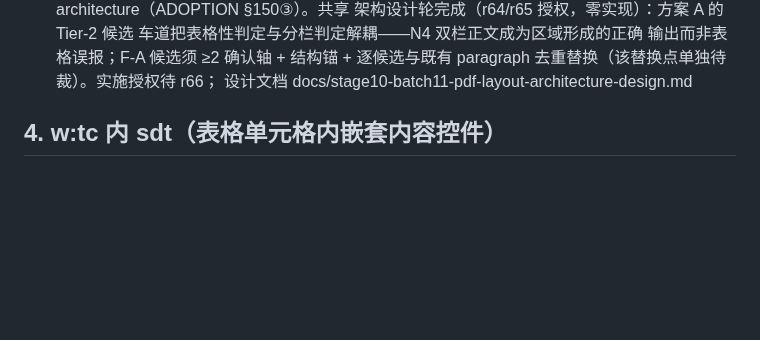
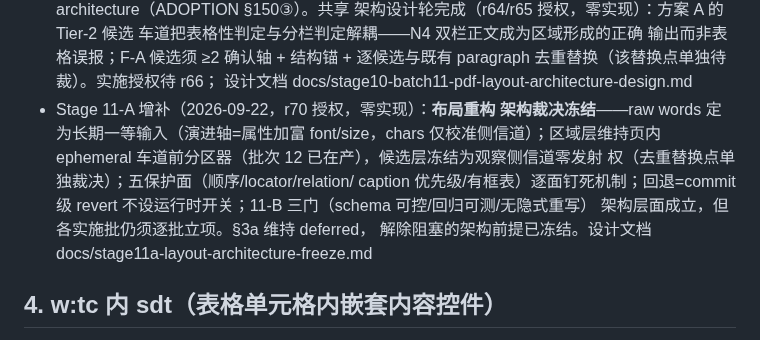
Before and after one commit to zzh18012/dachaung, a Markdown page: docs/BACKLOG.md, the part around the change. Drawn GitHub-style; blank space fills up the shorter version.

```diff
--- a/docs/BACKLOG.md
+++ b/docs/BACKLOG.md
@@ -136,6 +136,16 @@
   输出而非表格误报；F-A 候选须 ≥2 确认轴 + 结构锚 + 逐候选与既有
   paragraph 去重替换（该替换点单独待裁）。实施授权待 r66；
   设计文档 docs/stage10-batch11-pdf-layout-architecture-design.md
+- Stage 11-A 增补（2026-09-22，r70 授权，零实现）：**布局重构
+  架构裁决冻结**——raw words 定为长期一等输入（演进轴=属性加富
+  font/size，chars 仅校准侧信道）；区域层维持页内 ephemeral
+  车道前分区器（批次 12 已在产），候选层冻结为观察侧信道零发射
+  权（去重替换点单独裁决）；五保护面（顺序/locator/relation/
+  caption 优先级/有框表）逐面钉死机制；回退=commit 级 revert
+  不设运行时开关；11-B 三门（schema 可控/回归可测/无隐式重写）
+  架构层面成立，但各实施批仍须逐批立项。§3a 维持 deferred，
+  解除阻塞的架构前提已冻结。设计文档
+  docs/stage11a-layout-architecture-freeze.md
 
 ## 4. w:tc 内 sdt（表格单元格内嵌套内容控件）
 
```
Also changed, not shown: docs/stage11a-layout-architecture-freeze.md (added, +144 -0 lines).
